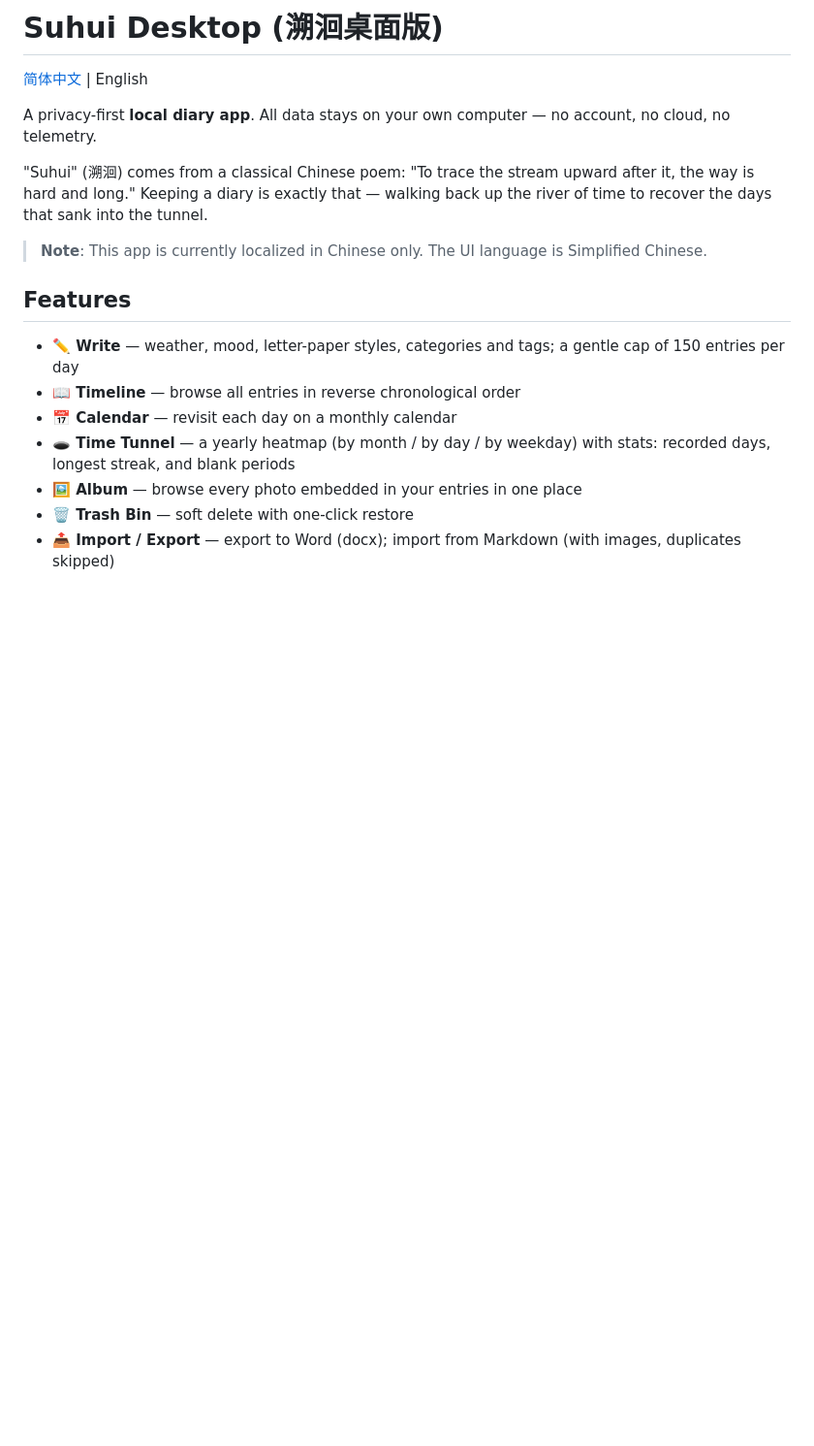
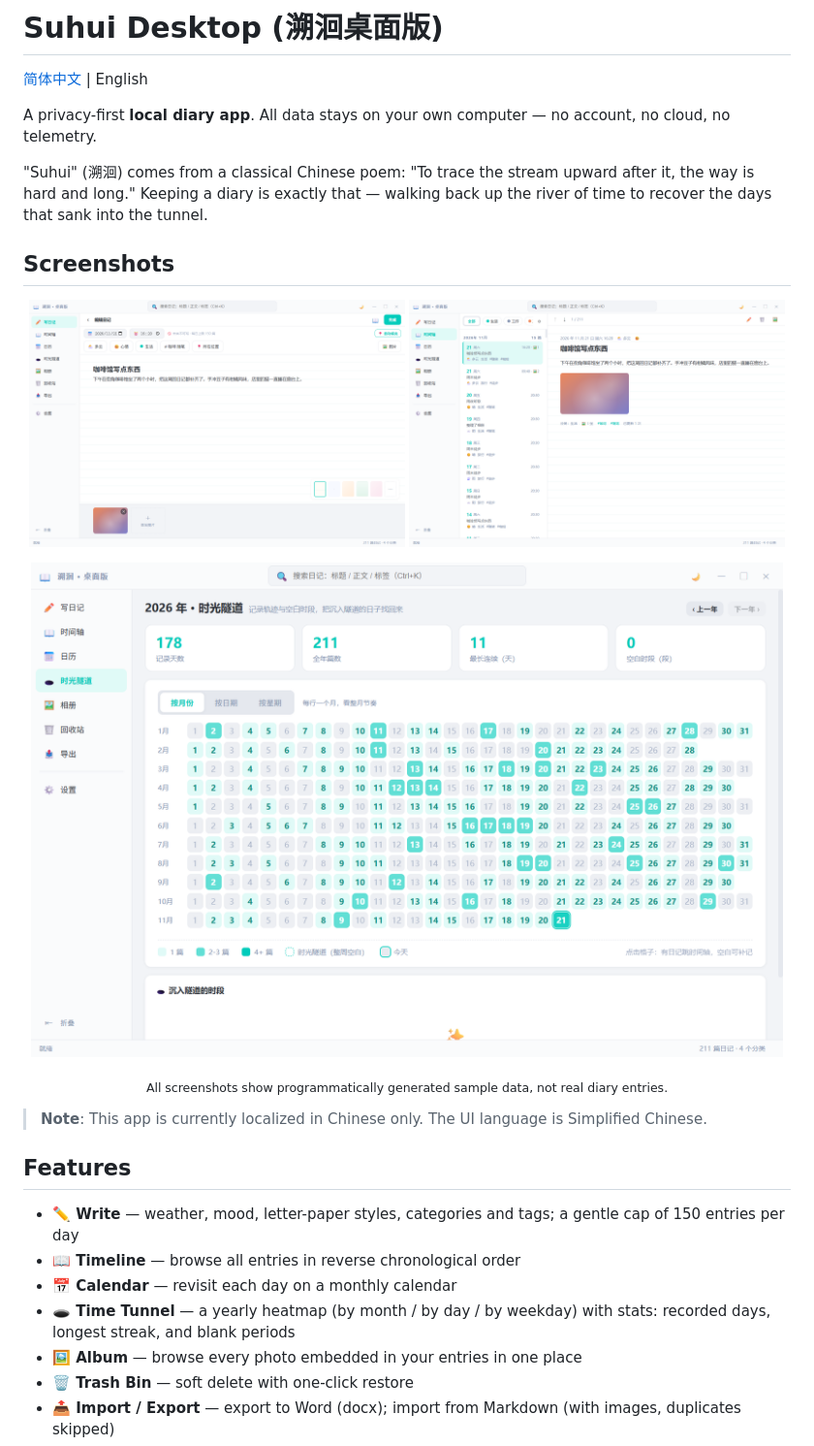
Before and after one commit to QDM123/suhui-desktop, a Markdown page: README.en.md, the part around the change. Shown at 97% size. Drawn GitHub-style; pictures changed too: docs/screenshots/timeline.png (added), docs/screenshots/tunnel.png (added), docs/screenshots/write.png (added); blank space fills up the shorter version.

Commit message:
docs: 添加应用截图（示例数据）与双语 README 预览区

```diff
--- a/README.en.md
+++ b/README.en.md
@@ -5,6 +5,17 @@
 A privacy-first **local diary app**. All data stays on your own computer — no account, no cloud, no telemetry.
 
 "Suhui" (溯洄) comes from a classical Chinese poem: "To trace the stream upward after it, the way is hard and long." Keeping a diary is exactly that — walking back up the river of time to recover the days that sank into the tunnel.
+
+## Screenshots
+
+<p align="center">
+  <img src="docs/screenshots/write.png" alt="Writing" width="49%">
+  <img src="docs/screenshots/timeline.png" alt="Timeline" width="49%">
+</p>
+<p align="center">
+  <img src="docs/screenshots/tunnel.png" alt="Time Tunnel · yearly heatmap" width="98%">
+</p>
+<p align="center"><sub>All screenshots show programmatically generated sample data, not real diary entries.</sub></p>
 
 > **Note**: This app is currently localized in Chinese only. The UI language is Simplified Chinese.
 
```
Also changed, not shown: README.md (+11 -0 lines).
